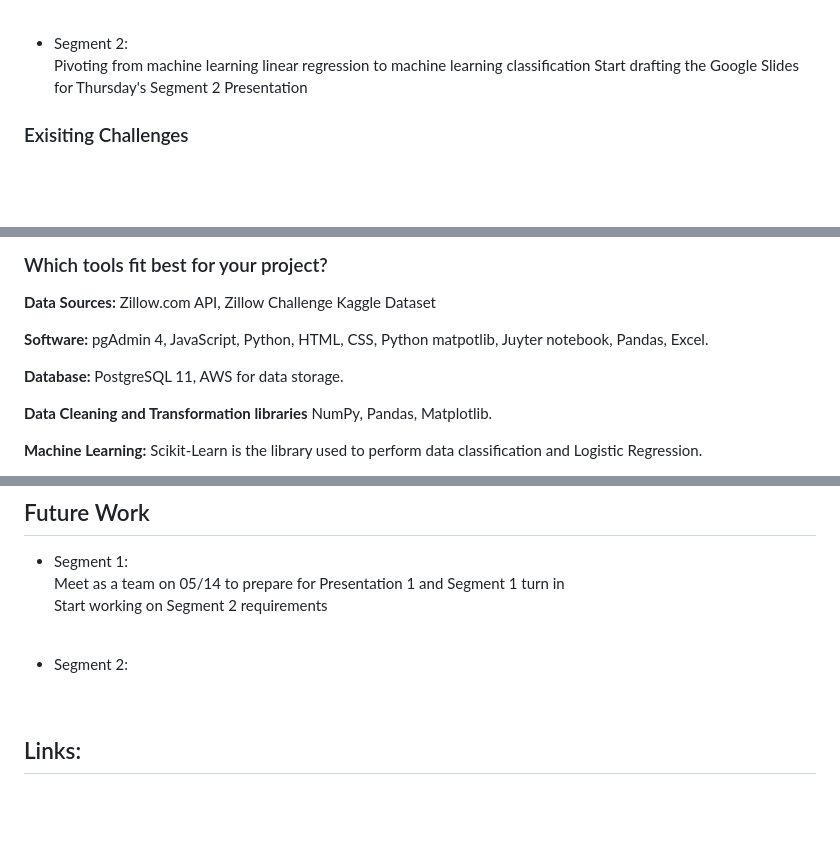
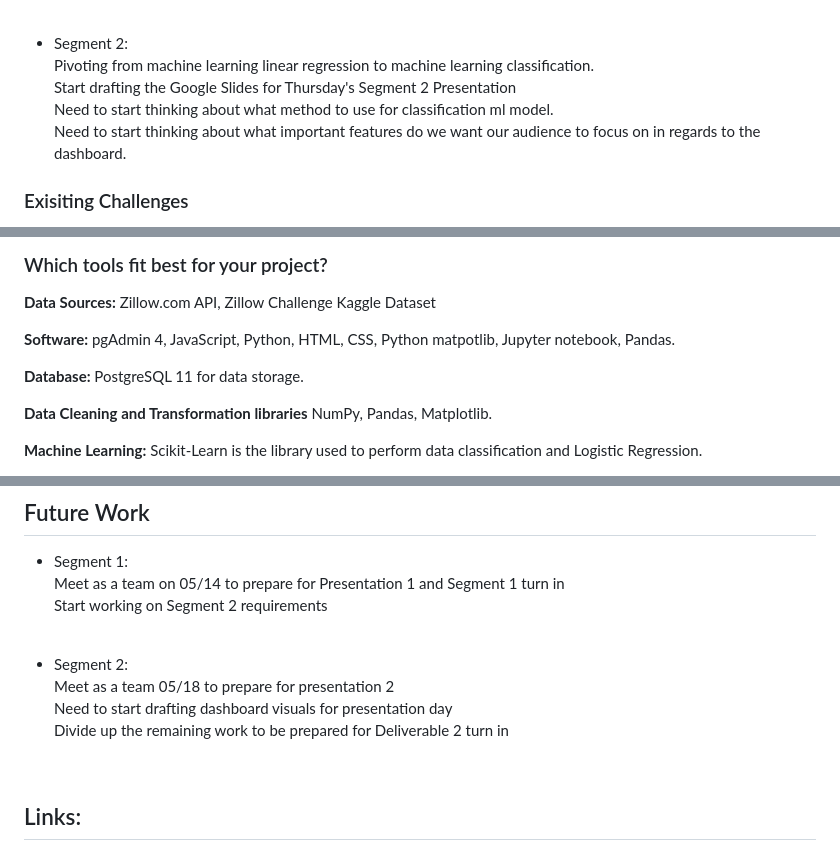
Before and after one commit to BlazeMedina/Final_Project, a Markdown page: README.md, 3 parts joined by grey strips. GitHub-like rendering; blank space fills up the shorter version.

```diff
--- a/README.md
+++ b/README.md
@@ -42,8 +42,10 @@ Establishing an ERD and a database
 <br />
 
 - Segment 2: <br />
-Pivoting from machine learning linear regression to machine learning classification
-Start drafting the Google Slides for Thursday's Segment 2 Presentation
+Pivoting from machine learning linear regression to machine learning classification. <br />
+Start drafting the Google Slides for Thursday's Segment 2 Presentation <br />
+Need to start thinking about what method to use for classification ml model. <br />
+Need to start thinking about what important features do we want our audience to focus on in regards to the dashboard. <br />
 
 ### Exisiting Challenges
 - Segment 1: <br />
@@ -58,9 +60,9 @@ Testing to see if we create a webpage that allows us to enter inputs and show us
 
 **Data Sources:** Zillow.com API, Zillow Challenge Kaggle Dataset
 
-**Software:**  pgAdmin 4, JavaScript, Python, HTML, CSS, Python matpotlib, Juyter notebook, Pandas, Excel.
+**Software:**  pgAdmin 4, JavaScript, Python, HTML, CSS, Python matpotlib, Jupyter notebook, Pandas.
 
-**Database:** PostgreSQL 11, AWS for data storage.
+**Database:** PostgreSQL 11 for data storage.
 
 **Data Cleaning and Transformation libraries** NumPy, Pandas, Matplotlib.
 
@@ -88,6 +90,10 @@ Start working on Segment 2 requirements
 <br />
 
 - Segment 2: <br />
+Meet as a team 05/18 to prepare for presentation 2 <br />
+Need to start drafting dashboard visuals for presentation day <br />
+Divide up the remaining work to be prepared for Deliverable 2 turn in <br />
+
 
 <br />
 
```
Also changed, not shown: other parts of README.md (+3 -3 lines).
